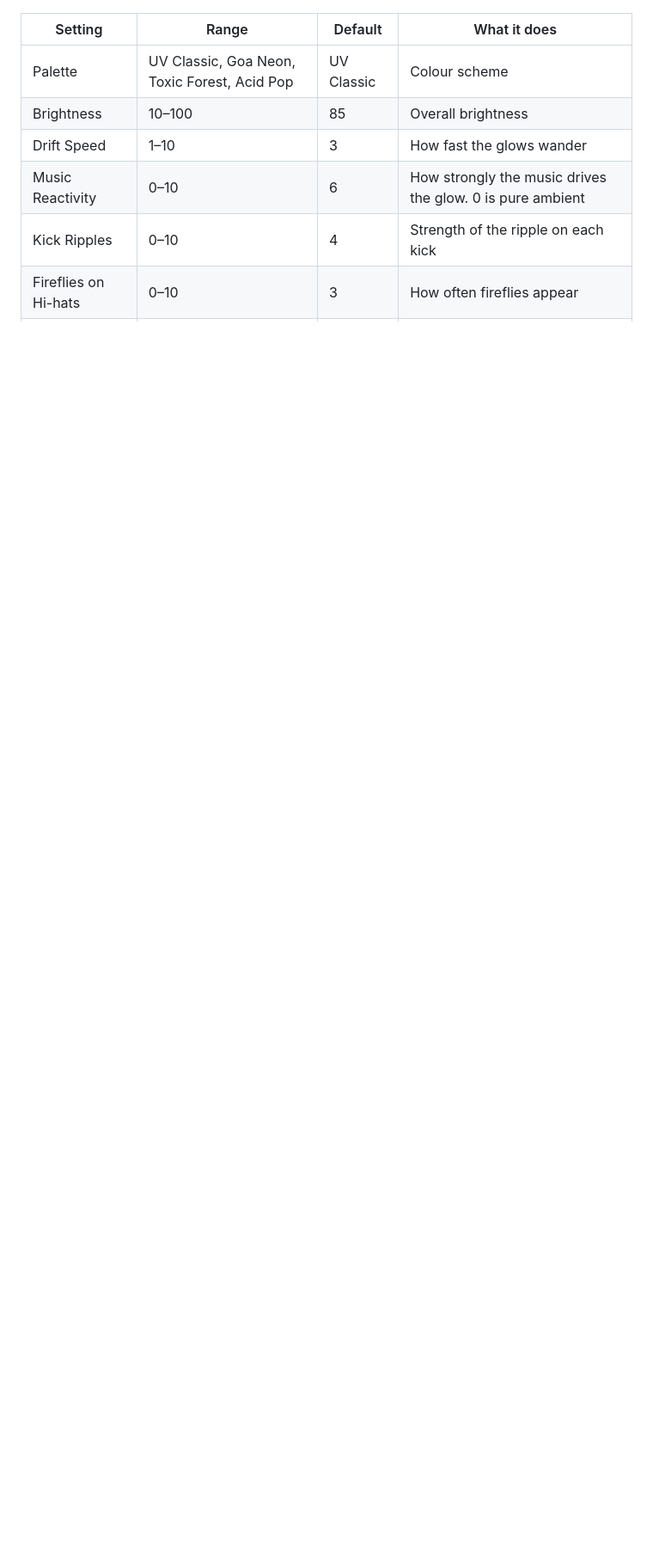
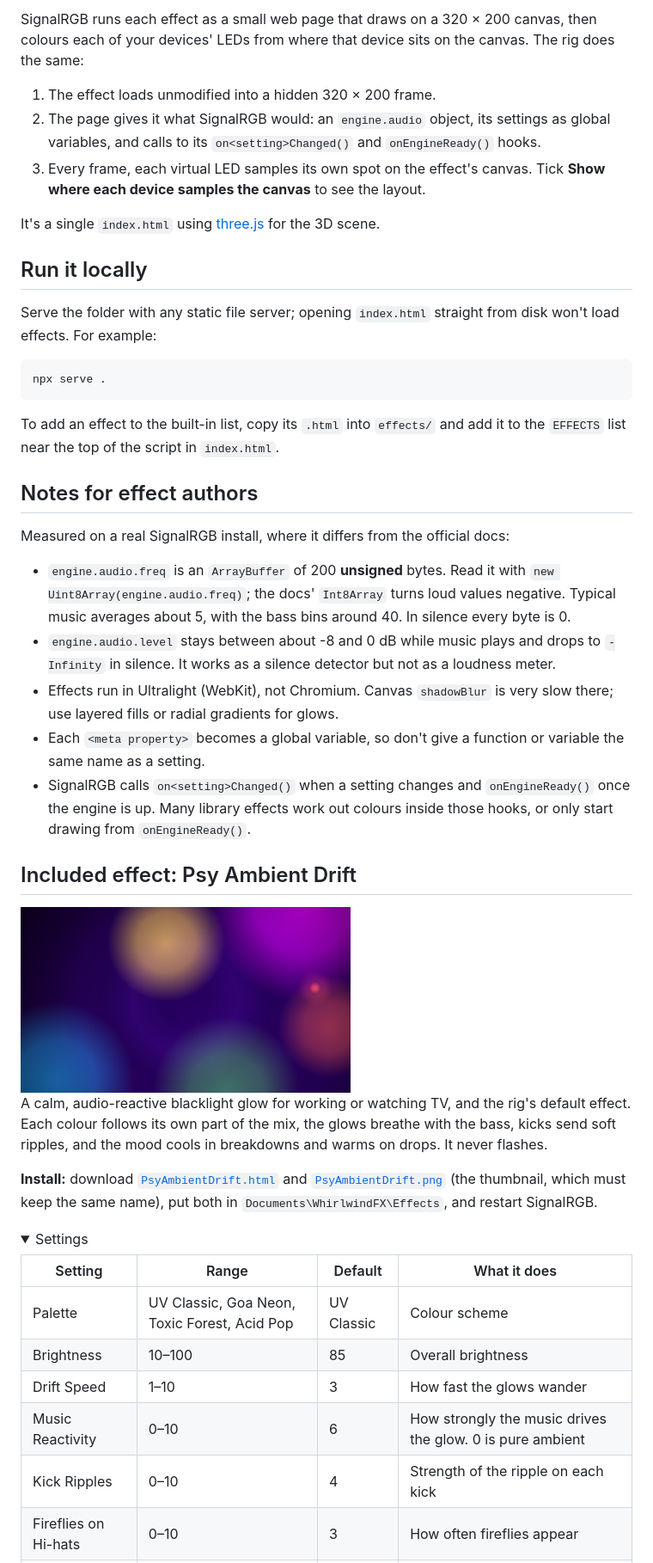
Before and after one commit to akostkasmith/signalrgb-effects, a Markdown page: README.md, the part around one of its changes. Shown at 86% size. Rendered like a GitHub page; folded sections open; blank space fills up the shorter version.

````diff
--- a/README.md
+++ b/README.md
@@ -29,3 +44,41 @@ Tuned on psytrance, but it works with any music.
+SignalRGB runs each effect as a small web page that draws on a 320 × 200 canvas, then colours each of your devices' LEDs from where that device sits on the canvas. The rig does the same:
+
+1. The effect loads unmodified into a hidden 320 × 200 frame.
+2. The page gives it what SignalRGB would: an `engine.audio` object, its settings as global variables, and calls to its `on<setting>Changed()` and `onEngineReady()` hooks.
+3. Every frame, each virtual LED samples its own spot on the effect's canvas. Tick **Show where each device samples the canvas** to see the layout.
+
+It's a single `index.html` using [three.js](https://threejs.org) for the 3D scene.
+
+## Run it locally
+
+Serve the folder with any static file server; opening `index.html` straight from disk won't load effects. For example:
+
+```bash
+npx serve .
+```
+
+To add an effect to the built-in list, copy its `.html` into `effects/` and add it to the `EFFECTS` list near the top of the script in `index.html`.
+
+## Notes for effect authors
+
+Measured on a real SignalRGB install, where it differs from the official docs:
+
+- `engine.audio.freq` is an `ArrayBuffer` of 200 **unsigned** bytes. Read it with `new Uint8Array(engine.audio.freq)`; the docs' `Int8Array` turns loud values negative. Typical music averages about 5, with the bass bins around 40. In silence every byte is 0.
+- `engine.audio.level` stays between about -8 and 0 dB while music plays and drops to `-Infinity` in silence. It works as a silence detector but not as a loudness meter.
+- Effects run in Ultralight (WebKit), not Chromium. Canvas `shadowBlur` is very slow there; use layered fills or radial gradients for glows.
+- Each `<meta property>` becomes a global variable, so don't give a function or variable the same name as a setting.
+- SignalRGB calls `on<setting>Changed()` when a setting changes and `onEngineReady()` once the engine is up. Many library effects work out colours inside those hooks, or only start drawing from `onEngineReady()`.
+
+## Included effect: Psy Ambient Drift
+
+<img src="effects/PsyAmbientDrift.png" alt="Psy Ambient Drift" width="384">
+
+A calm, audio-reactive blacklight glow for working or watching TV, and the rig's default effect. Each colour follows its own part of the mix, the glows breathe with the bass, kicks send soft ripples, and the mood cools in breakdowns and warms on drops. It never flashes.
+
+**Install:** download [`PsyAmbientDrift.html`](effects/PsyAmbientDrift.html) and [`PsyAmbientDrift.png`](effects/PsyAmbientDrift.png) (the thumbnail, which must keep the same name), put both in `Documents\WhirlwindFX\Effects`, and restart SignalRGB.
+
+<details>
+<summary>Settings</summary>
 
 | Setting | Range | Default | What it does |
 | --- | --- | --- | --- |
````
Also changed, not shown: other parts of README.md (+34 -61 lines), docs/screenshot.png (added).
